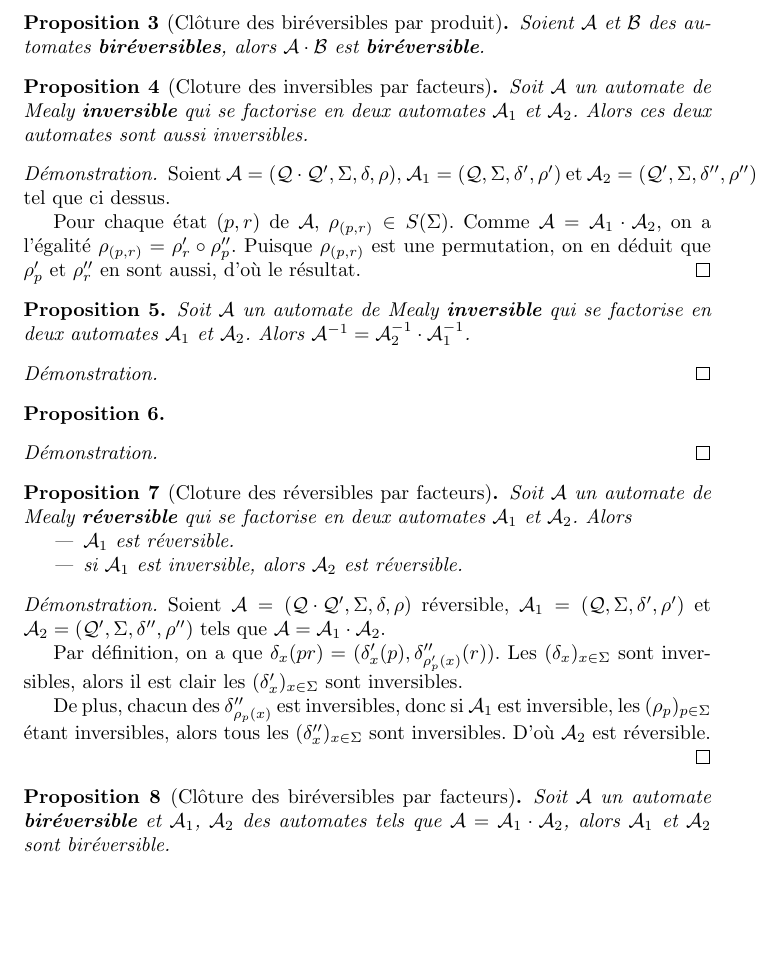
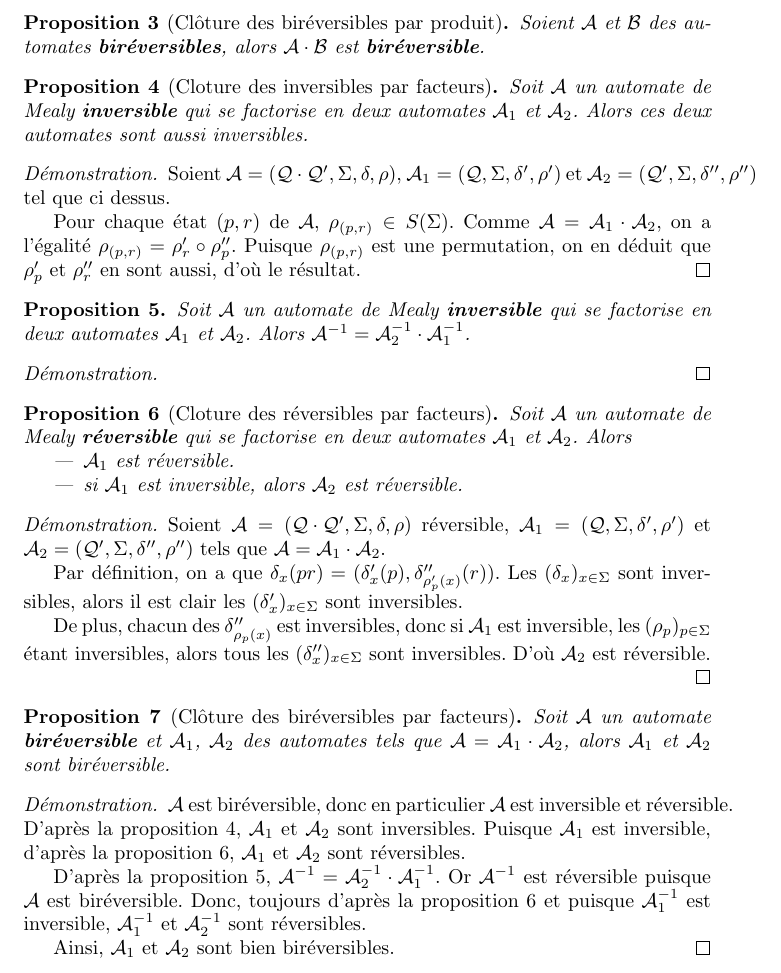
Before and after one commit to Peaupote/mealy-automate, a LaTeX paper (project.tex): part of page 2 of 2, cut so that both start at the same text, the shorter picture padded with empty space. Compiled offline with pdfLaTeX.

Commit message:
cloture birev par facteurs

```diff
--- a/project.tex
+++ b/project.tex
@@ -4,6 +4,7 @@
 
 \usepackage{amsmath}
 \usepackage{amsthm}
+\usepackage[hidelinks]{hyperref}
 
 \newtheorem{prop}{Proposition}
 \newtheorem{thm}{Théorème}
@@ -57,7 +58,7 @@ Blablabla automate
   Soient $\mathcal{A}$ et $\mathcal{B}$ des automates \textbf{biréversibles}, alors $\mathcal{A}\cdot\mathcal{B}$ est \textbf{biréversible}.
 \end{prop}
 
-\begin{prop}[Cloture des inversibles par facteurs]
+\begin{prop}[Cloture des inversibles par facteurs]\label{prop_cloture_inv_facteurs}
   Soit $\mathcal{A}$ un automate de Mealy \textbf{inversible} qui se factorise en deux automates $\mathcal{A}_1$ et $\mathcal{A}_2$. Alors ces deux automates sont aussi inversibles.
 \end{prop}
 
@@ -76,15 +77,7 @@ Blablabla automate
 
 \end{proof}
 
-\begin{prop}
-
-\end{prop}
-
-\begin{proof}
-
-\end{proof}
-
-\begin{prop}[Cloture des réversibles par facteurs]
+\begin{prop}[Cloture des réversibles par facteurs]\label{prop_cloture_rev_facteurs}
   Soit $\mathcal{A}$ un automate de Mealy \textbf{réversible} qui se factorise en deux automates $\mathcal{A}_1$ et $\mathcal{A}_2$. Alors
   \begin{itemize}
   \item $\mathcal{A}_1$ est réversible.
@@ -98,11 +91,18 @@ Blablabla automate
   Par définition, on a que $\delta_x(pr) = (\delta'_x(p), \delta''_{\rho'_p(x)}(r))$. Les $(\delta_x)_{x\in\Sigma}$ sont inversibles, alors il est clair les $(\delta'_x)_{x\in\Sigma}$ sont inversibles.
 
   De plus, chacun des $\delta''_{\rho_p(x)}$ est inversibles, donc si $\mathcal{A}_1$ est inversible, les $(\rho_p)_{p\in\Sigma}$ étant inversibles, alors tous les $(\delta''_x)_{x\in\Sigma}$ sont inversibles. D'où $\mathcal{A}_2$ est réversible.
-
 \end{proof}
 
 \begin{prop}[Clôture des biréversibles par facteurs]
   Soit $\mathcal{A}$ un automate \textbf{biréversible} et $\mathcal{A}_1$, $\mathcal{A}_2$ des automates tels que $\mathcal{A}=\mathcal{A}_1\cdot\mathcal{A}_2$, alors $\mathcal{A}_1$ et $\mathcal{A}_2$ sont biréversible.
 \end{prop}
 
+\begin{proof}
+	$\mathcal{A}$ est biréversible, donc en particulier $\mathcal{A}$ est inversible et réversible. D'après la proposition \ref{prop_cloture_inv_facteurs}, $\mathcal{A}_1$ et $\mathcal{A}_2$ sont inversibles. Puisque $\mathcal{A}_1$ est inversible, d'après la proposition \ref{prop_cloture_rev_facteurs}, $\mathcal{A}_1$ et $\mathcal{A}_2$ sont réversibles.
+
+	D'après la proposition \ref{prop_inverse_produit}, $\mathcal{A}^{-1} = \mathcal{A}_2^{-1} \cdot \mathcal{A}_1^{-1}$. Or $\mathcal{A}^{-1}$ est réversible puisque $\mathcal{A}$ est biréversible. Donc, toujours d'après la proposition \ref{prop_cloture_rev_facteurs} et puisque $\mathcal{A}_1^{-1}$ est inversible, $\mathcal{A}_1^{-1}$ et $\mathcal{A}_2^{-1}$ sont réversibles.
+
+	Ainsi, $\mathcal{A}_1$ et $\mathcal{A}_2$ sont bien biréversibles.
+\end{proof}
+
 \end{document}
```
Also changed, not shown: project.tex (2 more changed lines).
